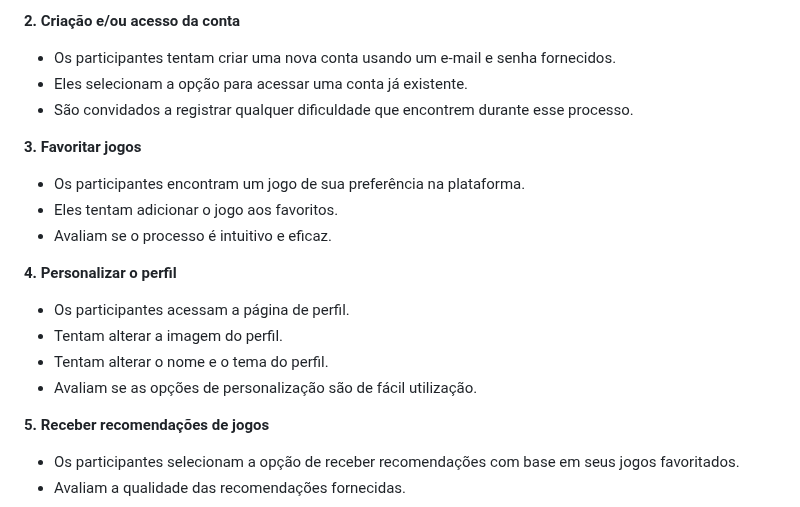
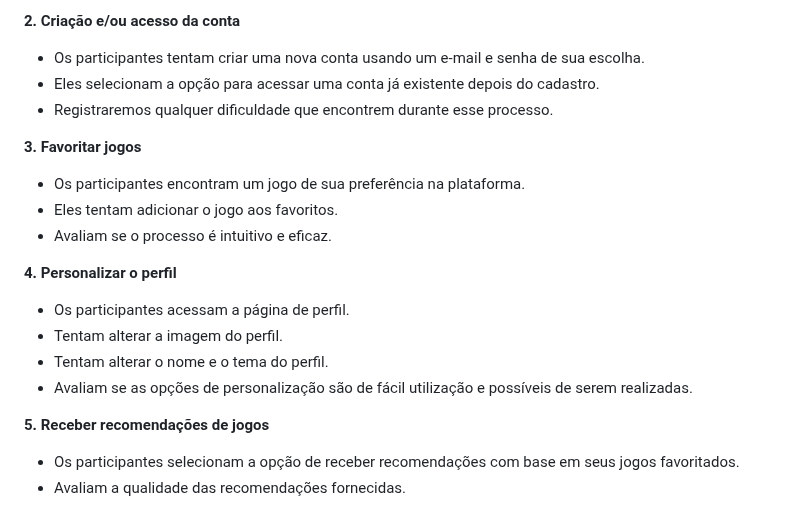
Before and after one commit to ICEI-PUC-Minas-PMV-ADS/pmv-ads-2023-2-e2-proj-int-t2-match-game, a Markdown page: docs/10-Plano de Testes de Usabilidade.md, the part around the change. Drawn GitHub-style.

```diff
--- a/docs/10-Plano de Testes de Usabilidade.md
+++ b/docs/10-Plano de Testes de Usabilidade.md
@@ -12,9 +12,9 @@ Será realizado o seguinte roteiro:
 
 **2. Criação e/ou acesso da conta**
 
-- Os participantes tentam criar uma nova conta usando um e-mail e senha fornecidos.
-- Eles selecionam a opção para acessar uma conta já existente.
-- São convidados a registrar qualquer dificuldade que encontrem durante esse processo.
+- Os participantes tentam criar uma nova conta usando um e-mail e senha de sua escolha.
+- Eles selecionam a opção para acessar uma conta já existente depois do cadastro.
+- Registraremos qualquer dificuldade que encontrem durante esse processo.
 
 **3. Favoritar jogos**
 
@@ -27,7 +27,7 @@ Será realizado o seguinte roteiro:
 - Os participantes acessam a página de perfil.
 - Tentam alterar a imagem do perfil.
 - Tentam alterar o nome e o tema do perfil.
-- Avaliam se as opções de personalização são de fácil utilização.
+- Avaliam se as opções de personalização são de fácil utilização e possíveis de serem realizadas.
 
 **5. Receber recomendações de jogos**
 
```
